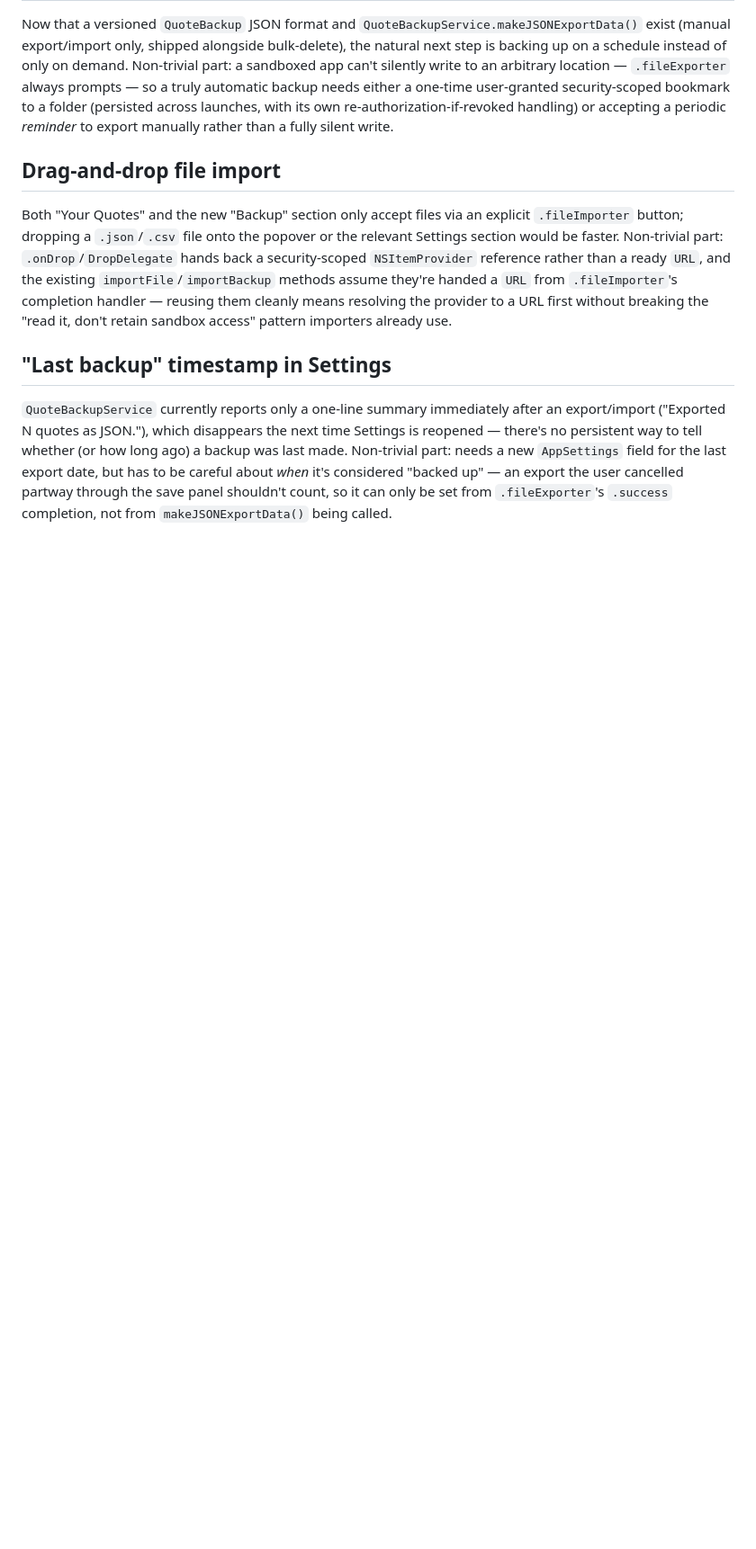
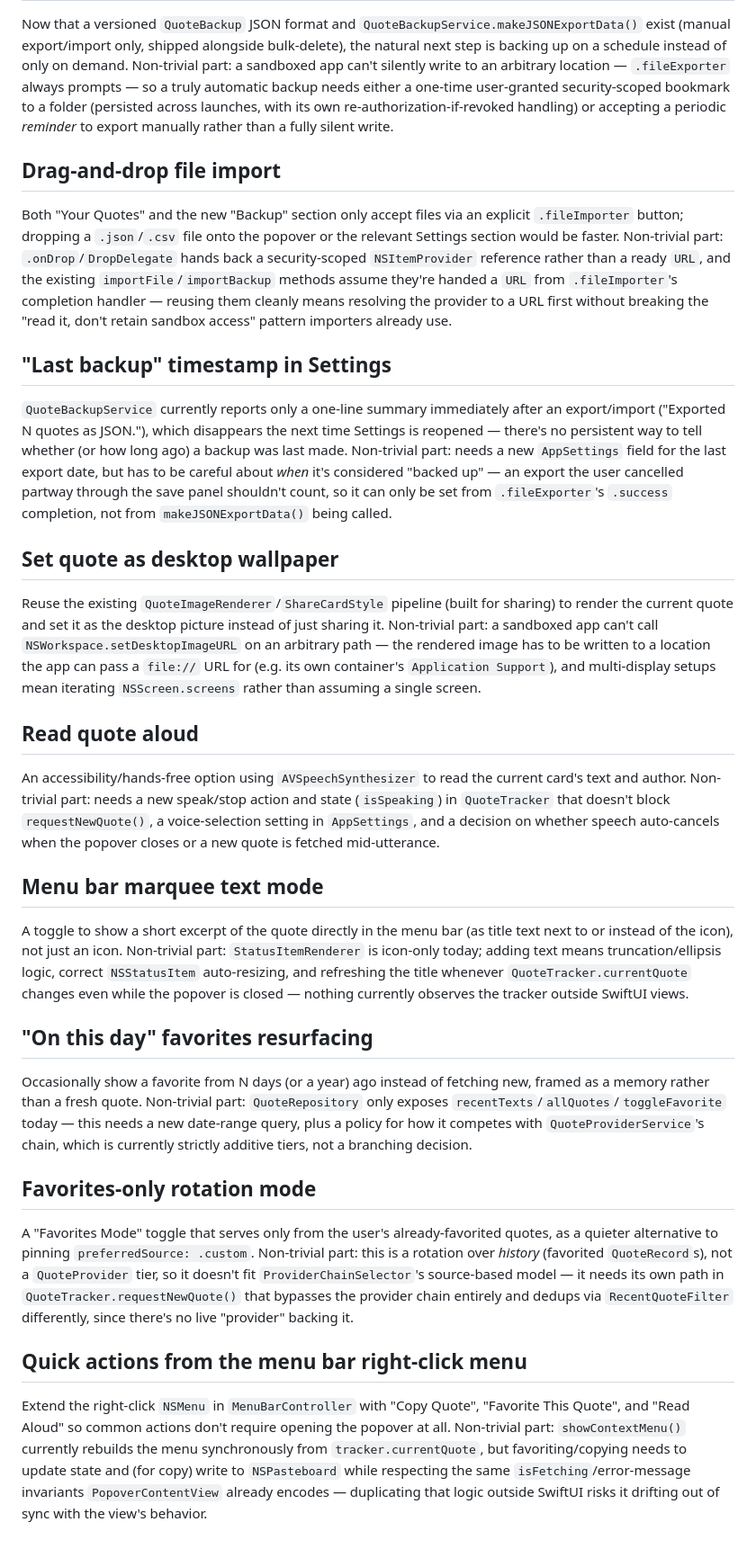
Before and after one commit to SanditZZ/quotebar-macos, a Markdown page: docs/potential-features.md, the part around the change. Shown at 90% size. Drawn GitHub-style; blank space fills up the shorter version.

Commit message:
Added six new feature ideas surfaced by a codebase research pass (#16)

```diff
--- a/docs/potential-features.md
+++ b/docs/potential-features.md
@@ -33,3 +33,27 @@ Both "Your Quotes" and the new "Backup" section only accept files via an explici
 ## "Last backup" timestamp in Settings
 
 `QuoteBackupService` currently reports only a one-line summary immediately after an export/import ("Exported N quotes as JSON."), which disappears the next time Settings is reopened — there's no persistent way to tell whether (or how long ago) a backup was last made. Non-trivial part: needs a new `AppSettings` field for the last export date, but has to be careful about *when* it's considered "backed up" — an export the user cancelled partway through the save panel shouldn't count, so it can only be set from `.fileExporter`'s `.success` completion, not from `makeJSONExportData()` being called.
+
+## Set quote as desktop wallpaper
+
+Reuse the existing `QuoteImageRenderer`/`ShareCardStyle` pipeline (built for sharing) to render the current quote and set it as the desktop picture instead of just sharing it. Non-trivial part: a sandboxed app can't call `NSWorkspace.setDesktopImageURL` on an arbitrary path — the rendered image has to be written to a location the app can pass a `file://` URL for (e.g. its own container's `Application Support`), and multi-display setups mean iterating `NSScreen.screens` rather than assuming a single screen.
+
+## Read quote aloud
+
+An accessibility/hands-free option using `AVSpeechSynthesizer` to read the current card's text and author. Non-trivial part: needs a new speak/stop action and state (`isSpeaking`) in `QuoteTracker` that doesn't block `requestNewQuote()`, a voice-selection setting in `AppSettings`, and a decision on whether speech auto-cancels when the popover closes or a new quote is fetched mid-utterance.
+
+## Menu bar marquee text mode
+
+A toggle to show a short excerpt of the quote directly in the menu bar (as title text next to or instead of the icon), not just an icon. Non-trivial part: `StatusItemRenderer` is icon-only today; adding text means truncation/ellipsis logic, correct `NSStatusItem` auto-resizing, and refreshing the title whenever `QuoteTracker.currentQuote` changes even while the popover is closed — nothing currently observes the tracker outside SwiftUI views.
+
+## "On this day" favorites resurfacing
+
+Occasionally show a favorite from N days (or a year) ago instead of fetching new, framed as a memory rather than a fresh quote. Non-trivial part: `QuoteRepository` only exposes `recentTexts`/`allQuotes`/`toggleFavorite` today — this needs a new date-range query, plus a policy for how it competes with `QuoteProviderService`'s chain, which is currently strictly additive tiers, not a branching decision.
+
+## Favorites-only rotation mode
+
+A "Favorites Mode" toggle that serves only from the user's already-favorited quotes, as a quieter alternative to pinning `preferredSource: .custom`. Non-trivial part: this is a rotation over *history* (favorited `QuoteRecord`s), not a `QuoteProvider` tier, so it doesn't fit `ProviderChainSelector`'s source-based model — it needs its own path in `QuoteTracker.requestNewQuote()` that bypasses the provider chain entirely and dedups via `RecentQuoteFilter` differently, since there's no live "provider" backing it.
+
+## Quick actions from the menu bar right-click menu
+
+Extend the right-click `NSMenu` in `MenuBarController` with "Copy Quote", "Favorite This Quote", and "Read Aloud" so common actions don't require opening the popover at all. Non-trivial part: `showContextMenu()` currently rebuilds the menu synchronously from `tracker.currentQuote`, but favoriting/copying needs to update state and (for copy) write to `NSPasteboard` while respecting the same `isFetching`/error-message invariants `PopoverContentView` already encodes — duplicating that logic outside SwiftUI risks it drifting out of sync with the view's behavior.
```
